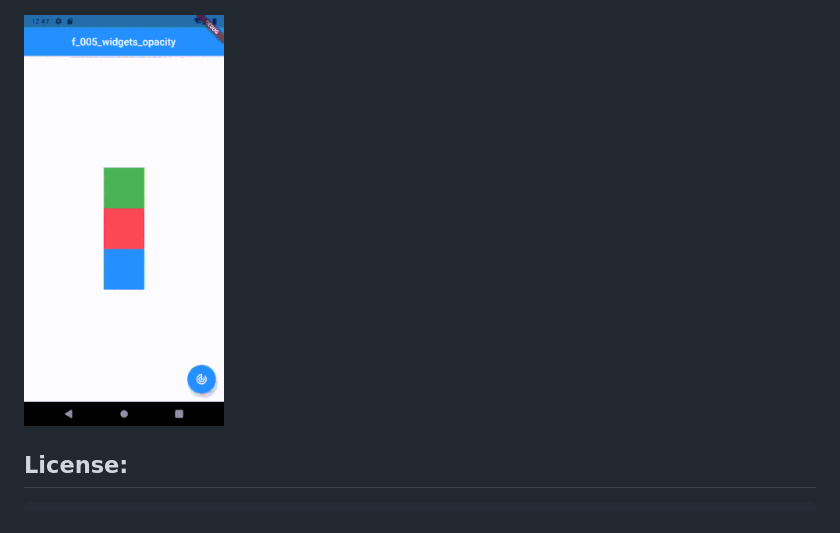
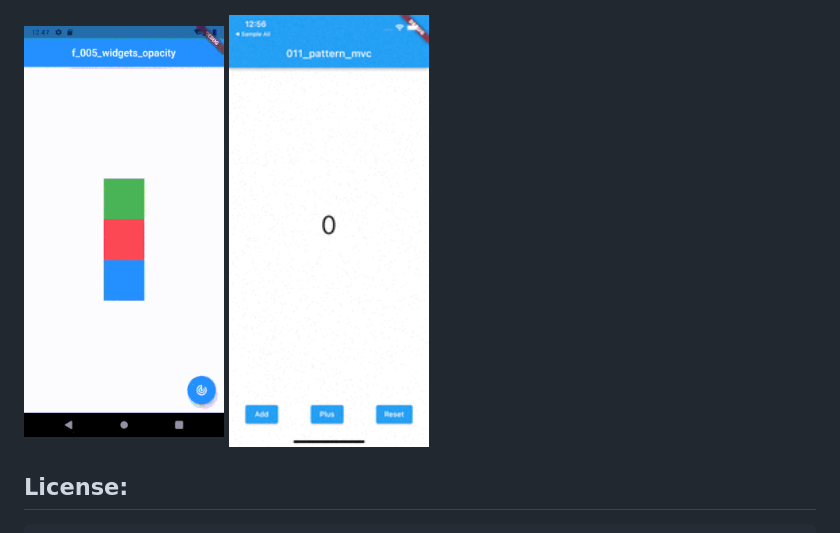
Before and after one commit to davidzou/flutter_challenge, a Markdown page: README.md, the part around the change. GitHub-like rendering; pictures changed too: f_011_pattern_mvc/doc/image/011_pattern_mvc.gif (added).

Commit message:
UPDATE: update f_011_pattern_mvc

```diff
--- a/README.md
+++ b/README.md
@@ -9,7 +9,7 @@ You can find any useful in this challenge by flutter widgets, pattern, third pac
 <br>
 
 [//]: # (![opacity_small]&#40;f_005_widgets_opacity/doc/image/005_widgets_opacity_small.gif&#41;)
-<img src="f_005_widgets_opacity/doc/image/005_widgets_opacity_small.gif" width="200"/>
+<img src="f_005_widgets_opacity/doc/image/005_widgets_opacity_small.gif" width="200"/> <img src="f_011_pattern_mvc/doc/image/011_pattern_mvc.gif" width="200"/>
 
 
 ## License:
```
Also changed, not shown: f_011_pattern_mvc/README.md (+1 -1 lines), 4 other files.
